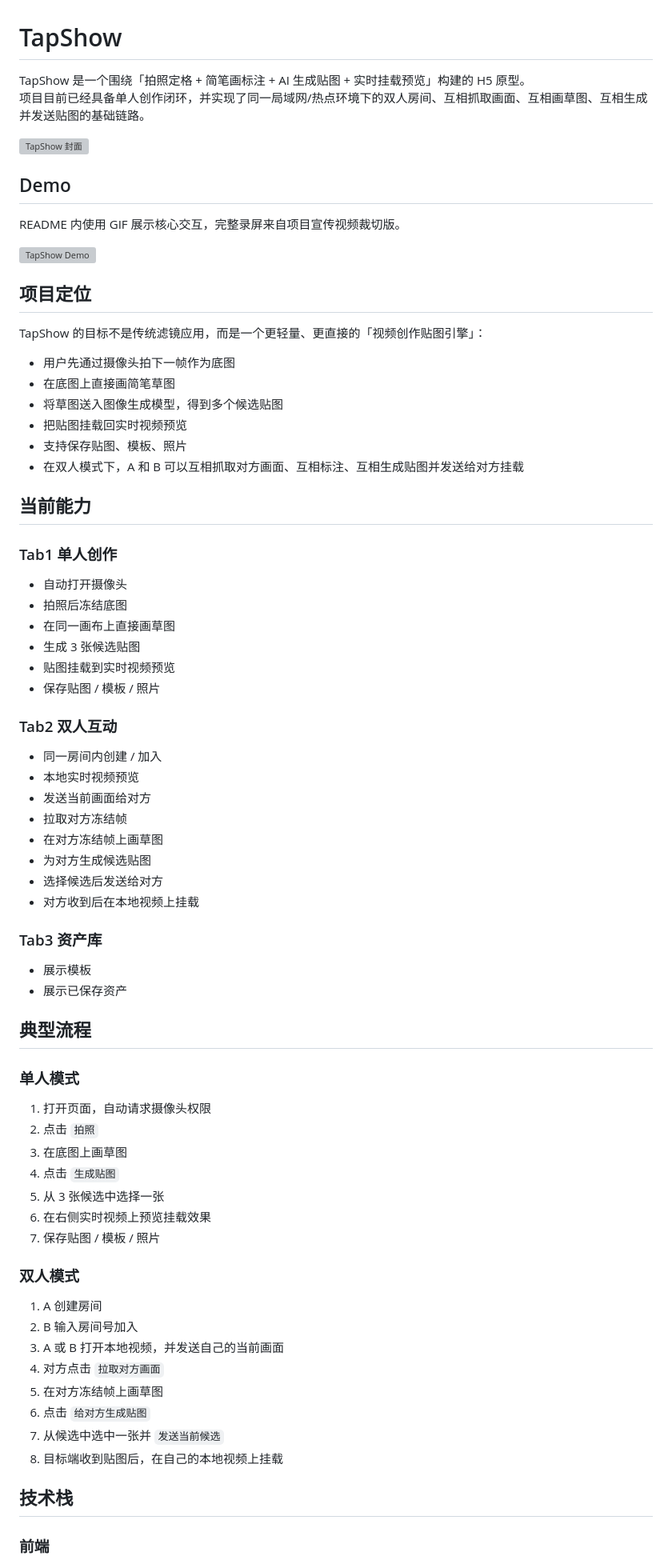
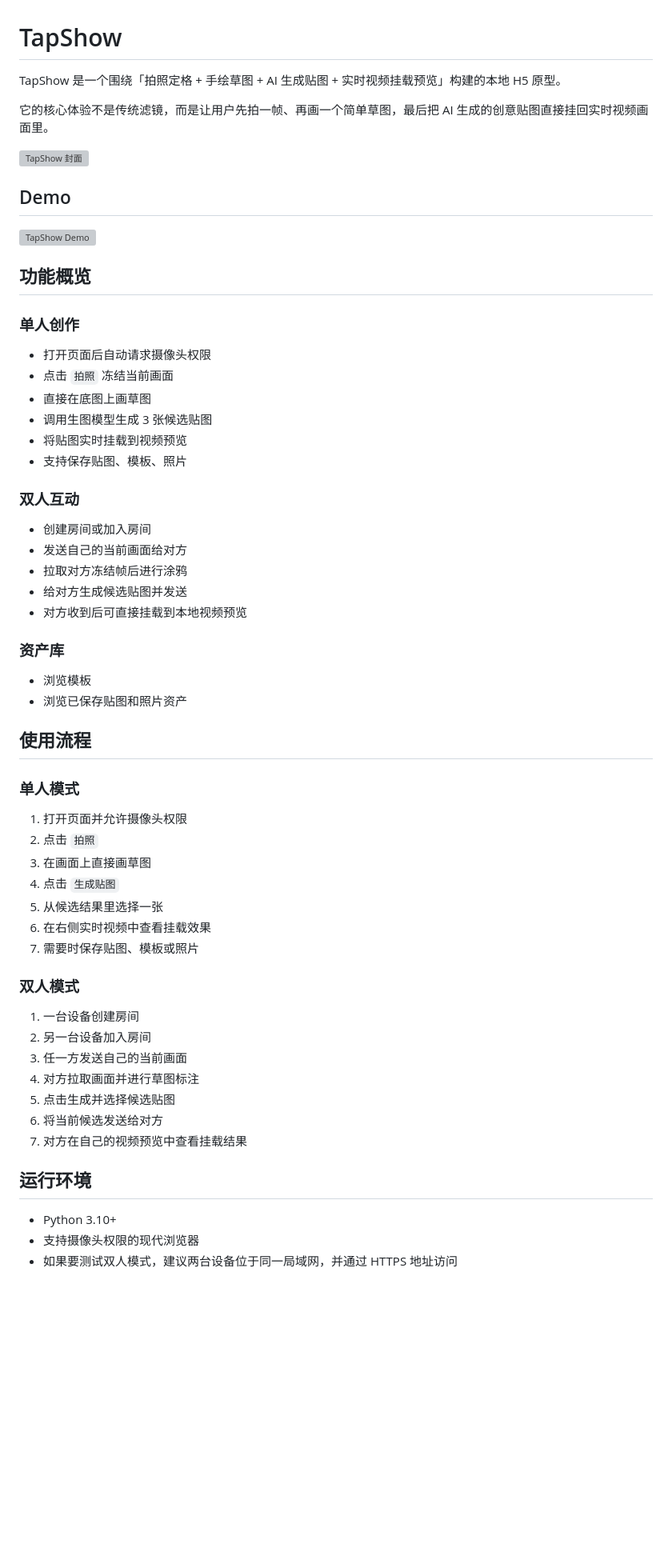
Before and after one commit to LuChen-clcl/clwork, a Markdown page: README.md, the part around one of its changes. Shown at 80% size. Drawn GitHub-style; blank space fills up the shorter version; grey boxes are pictures that could not be loaded.

Commit message:
Rewrite README for end users

```diff
--- a/README.md
+++ b/README.md
@@ -1,78 +1,64 @@
 # TapShow
 
-TapShow 是一个围绕「拍照定格 + 简笔画标注 + AI 生成贴图 + 实时挂载预览」构建的 H5 原型。
-项目目前已经具备单人创作闭环，并实现了同一局域网/热点环境下的双人房间、互相抓取画面、互相画草图、互相生成并发送贴图的基础链路。
+TapShow 是一个围绕「拍照定格 + 手绘草图 + AI 生成贴图 + 实时视频挂载预览」构建的本地 H5 原型。
+
+它的核心体验不是传统滤镜，而是让用户先拍一帧、再画一个简单草图，最后把 AI 生成的创意贴图直接挂回实时视频画面里。
 
 ![TapShow 封面](./docs/tapshow-cover.png)
 
 ## Demo
 
-README 内使用 GIF 展示核心交互，完整录屏来自项目宣传视频裁切版。
-
 ![TapShow Demo](./docs/tapshow-demo.gif)
 
-## 项目定位
+## 功能概览
 
-TapShow 的目标不是传统滤镜应用，而是一个更轻量、更直接的「视频创作贴图引擎」：
+### 单人创作
 
-- 用户先通过摄像头拍下一帧作为底图
-- 在底图上直接画简笔草图
-- 将草图送入图像生成模型，得到多个候选贴图
-- 把贴图挂载回实时视频预览
+- 打开页面后自动请求摄像头权限
+- 点击 `拍照` 冻结当前画面
+- 直接在底图上画草图
+- 调用生图模型生成 3 张候选贴图
+- 将贴图实时挂载到视频预览
 - 支持保存贴图、模板、照片
-- 在双人模式下，A 和 B 可以互相抓取对方画面、互相标注、互相生成贴图并发送给对方挂载
 
-## 当前能力
+### 双人互动
 
-### Tab1 单人创作
+- 创建房间或加入房间
+- 发送自己的当前画面给对方
+- 拉取对方冻结帧后进行涂鸦
+- 给对方生成候选贴图并发送
+- 对方收到后可直接挂载到本地视频预览
 
-- 自动打开摄像头
-- 拍照后冻结底图
-- 在同一画布上直接画草图
-- 生成 3 张候选贴图
-- 贴图挂载到实时视频预览
-- 保存贴图 / 模板 / 照片
+### 资产库
 
-### Tab2 双人互动
+- 浏览模板
+- 浏览已保存贴图和照片资产
 
-- 同一房间内创建 / 加入
-- 本地实时视频预览
-- 发送当前画面给对方
-- 拉取对方冻结帧
-- 在对方冻结帧上画草图
-- 为对方生成候选贴图
-- 选择候选后发送给对方
-- 对方收到后在本地视频上挂载
-
-### Tab3 资产库
-
-- 展示模板
-- 展示已保存资产
-
-## 典型流程
+## 使用流程
 
 ### 单人模式
 
-1. 打开页面，自动请求摄像头权限
+1. 打开页面并允许摄像头权限
 2. 点击 `拍照`
-3. 在底图上画草图
+3. 在画面上直接画草图
 4. 点击 `生成贴图`
-5. 从 3 张候选中选择一张
-6. 在右侧实时视频上预览挂载效果
-7. 保存贴图 / 模板 / 照片
+5. 从候选结果里选择一张
+6. 在右侧实时视频中查看挂载效果
+7. 需要时保存贴图、模板或照片
 
 ### 双人模式
 
-1. A 创建房间
-2. B 输入房间号加入
-3. A 或 B 打开本地视频，并发送自己的当前画面
-4. 对方点击 `拉取对方画面`
-5. 在对方冻结帧上画草图
-6. 点击 `给对方生成贴图`
-7. 从候选中选中一张并 `发送当前候选`
-8. 目标端收到贴图后，在自己的本地视频上挂载
+1. 一台设备创建房间
+2. 另一台设备加入房间
+3. 任一方发送自己的当前画面
+4. 对方拉取画面并进行草图标注
+5. 点击生成并选择候选贴图
+6. 将当前候选发送给对方
+7. 对方在自己的视频预览中查看挂载结果
 
-## 技术栈
+## 运行环境
 
-### 前端
+- Python 3.10+
+- 支持摄像头权限的现代浏览器
+- 如果要测试双人模式，建议两台设备位于同一局域网，并通过 HTTPS 地址访问
 
```
Also changed, not shown: other parts of README.md (+61 -60 lines).
